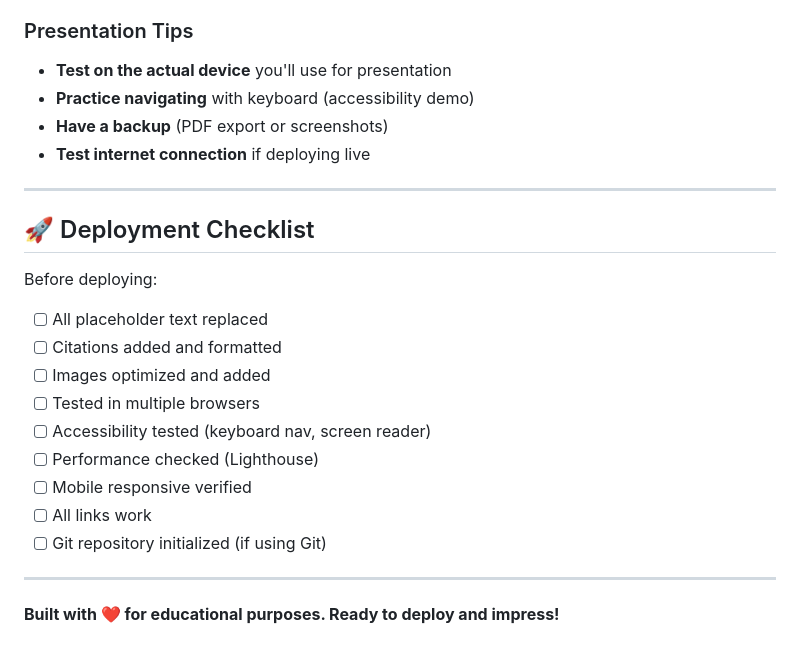
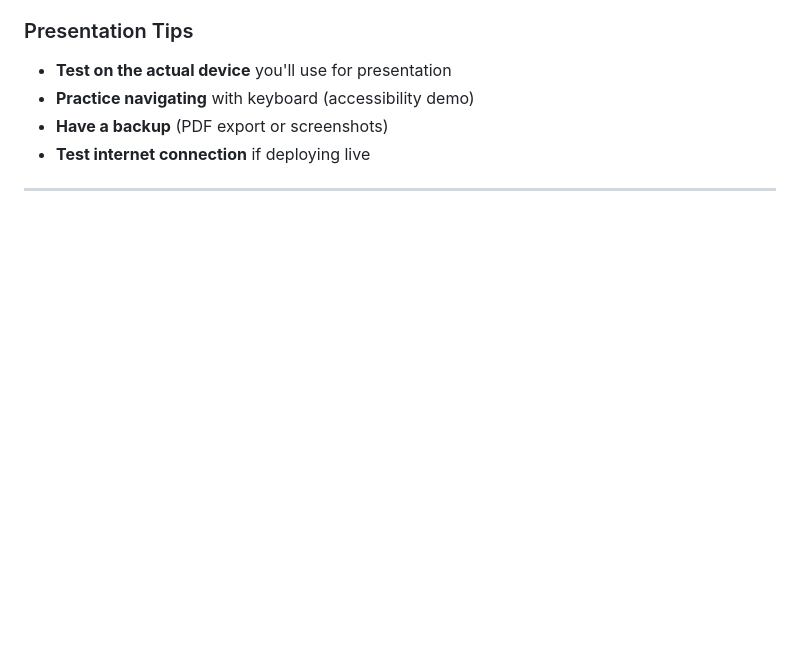
Before and after one commit to Enazzzz/pneumonia-site, a Markdown page: README.md, the part around the change. Rendered like a GitHub page; blank space fills up the shorter version.

Commit message:
Remove deployment checklist from README
Removed deployment checklist and related notes from README.

```diff
--- a/README.md
+++ b/README.md
@@ -617,21 +617,3 @@ If you encounter issues:
 - **Test internet connection** if deploying live
 
 ---
-
-## 🚀 Deployment Checklist
-
-Before deploying:
-
-- [ ] All placeholder text replaced
-- [ ] Citations added and formatted
-- [ ] Images optimized and added
-- [ ] Tested in multiple browsers
-- [ ] Accessibility tested (keyboard nav, screen reader)
-- [ ] Performance checked (Lighthouse)
-- [ ] Mobile responsive verified
-- [ ] All links work
-- [ ] Git repository initialized (if using Git)
-
----
-
-**Built with ❤️ for educational purposes. Ready to deploy and impress!**
```
